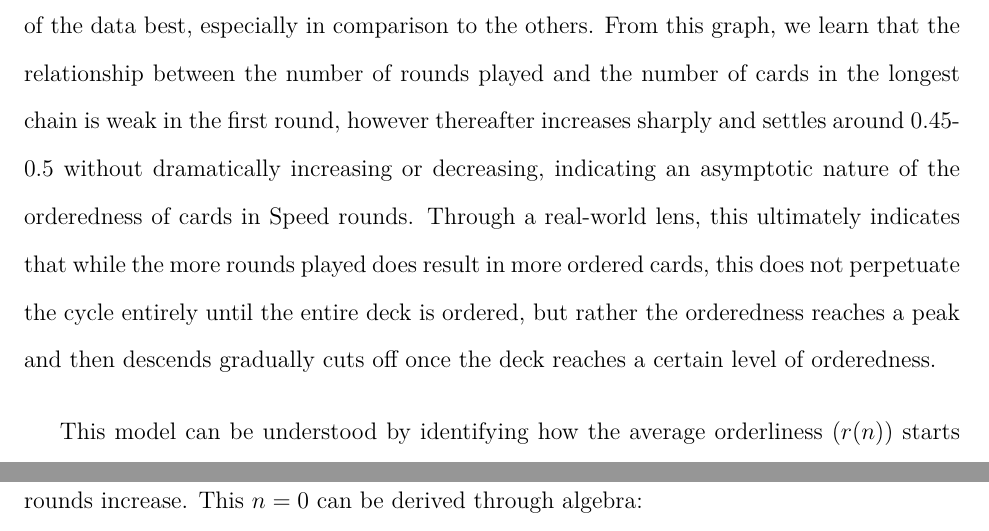
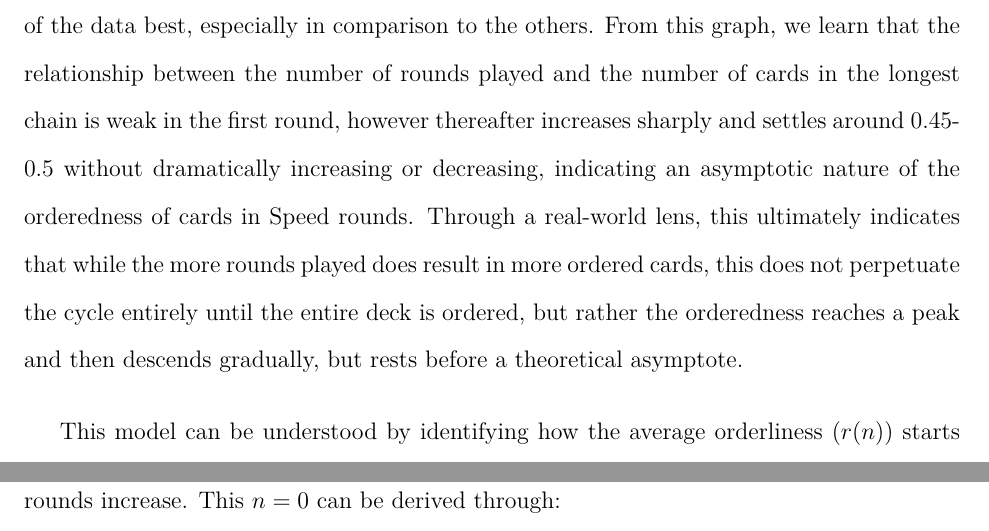
Before and after one commit to loladunton/lola_math_ia, a LaTeX document (ia_main.tex, which reads modelling.tex): two parts of pages 12 and 13 of 18, joined at a grey line, cut so that both start at the same text. Compiled offline with XeLaTeX.

Commit message:
Auto-commit: changes detected at 2026-11-23 17:12:03

```diff
--- a/modelling.tex
+++ b/modelling.tex
@@ -191,10 +191,10 @@ The exponential decay model has a strong $R^2$ value that indicates the graph's
 	\label{eq:R^2value}
 \end{equation}
 
-This graph illustrates the extreme incline and then rounding and ultimately flat-lining of the data best, especially in comparison to the others. From this graph, we learn that the relationship between the number of rounds played and the number of cards in the longest chain is weak in the first round, however thereafter increases sharply and settles around 0.45-0.5 without dramatically increasing or decreasing, indicating an asymptotic nature of the orderedness of cards in Speed rounds. Through a real-world lens, this ultimately indicates that while the more rounds played does result in more ordered cards, this does not perpetuate the cycle entirely until the entire deck is ordered, but rather the orderedness reaches a peak and then descends gradually cuts off once the deck reaches a certain level of orderedness.
+This graph illustrates the extreme incline and then rounding and ultimately flat-lining of the data best, especially in comparison to the others. From this graph, we learn that the relationship between the number of rounds played and the number of cards in the longest chain is weak in the first round, however thereafter increases sharply and settles around 0.45-0.5 without dramatically increasing or decreasing, indicating an asymptotic nature of the orderedness of cards in Speed rounds. Through a real-world lens, this ultimately indicates that while the more rounds played does result in more ordered cards, this does not perpetuate the cycle entirely until the entire deck is ordered, but rather the orderedness reaches a peak and then descends gradually, but rests before a theoretical asymptote.
 
 
-This model can be understood by identifying how the average orderliness ($r(n)$) starts at $a+c$ when $n=0$, prior to any game-playing, and decays exponentially toward $c$ as the rounds increase. This $n=0$ can be derived through algebra:
+This model can be understood by identifying how the average orderliness ($r(n)$) starts at $a+c$ when $n=0$, prior to any game-playing, and decays exponentially toward $c$ as the rounds increase. This $n=0$ can be derived through:
 
 \begin{equation}
 r(n)={a\cdot{b}^{n}+c} \\
```
